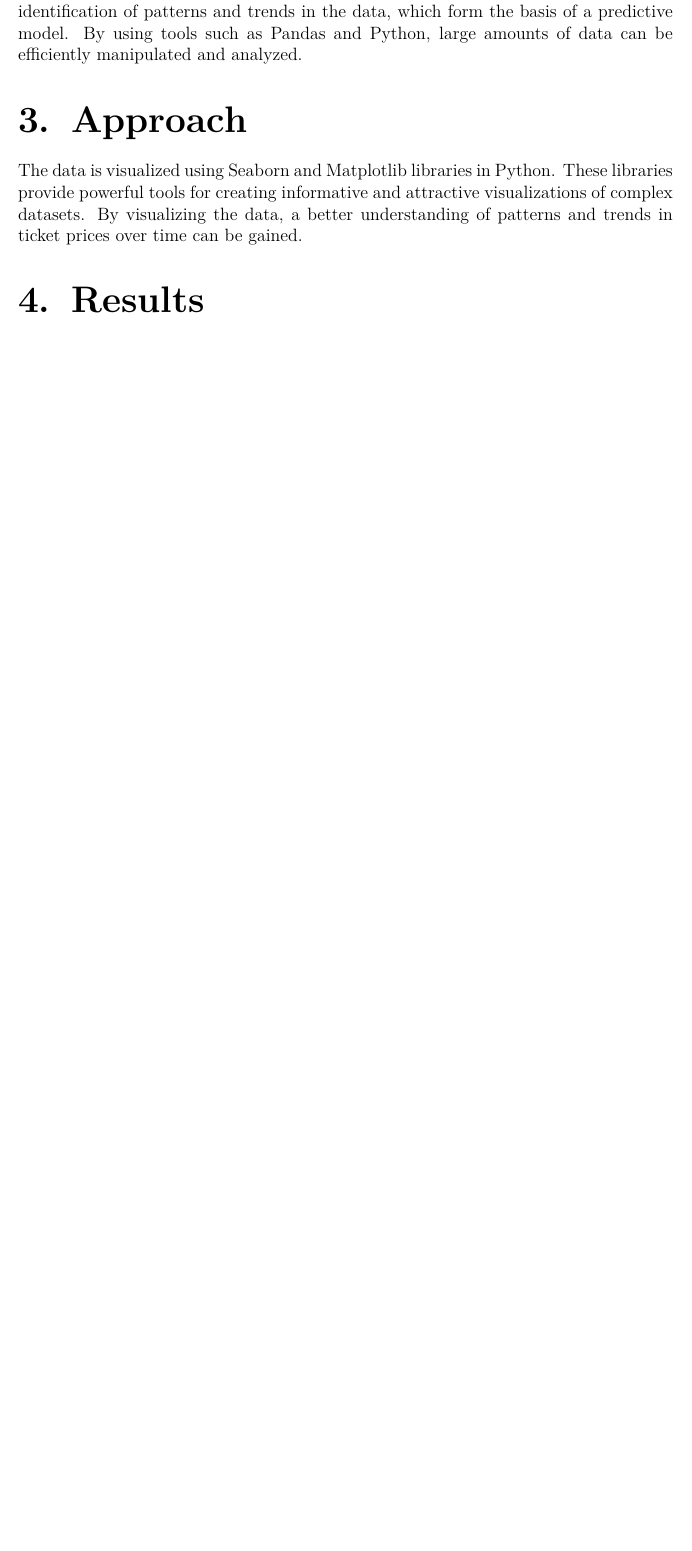
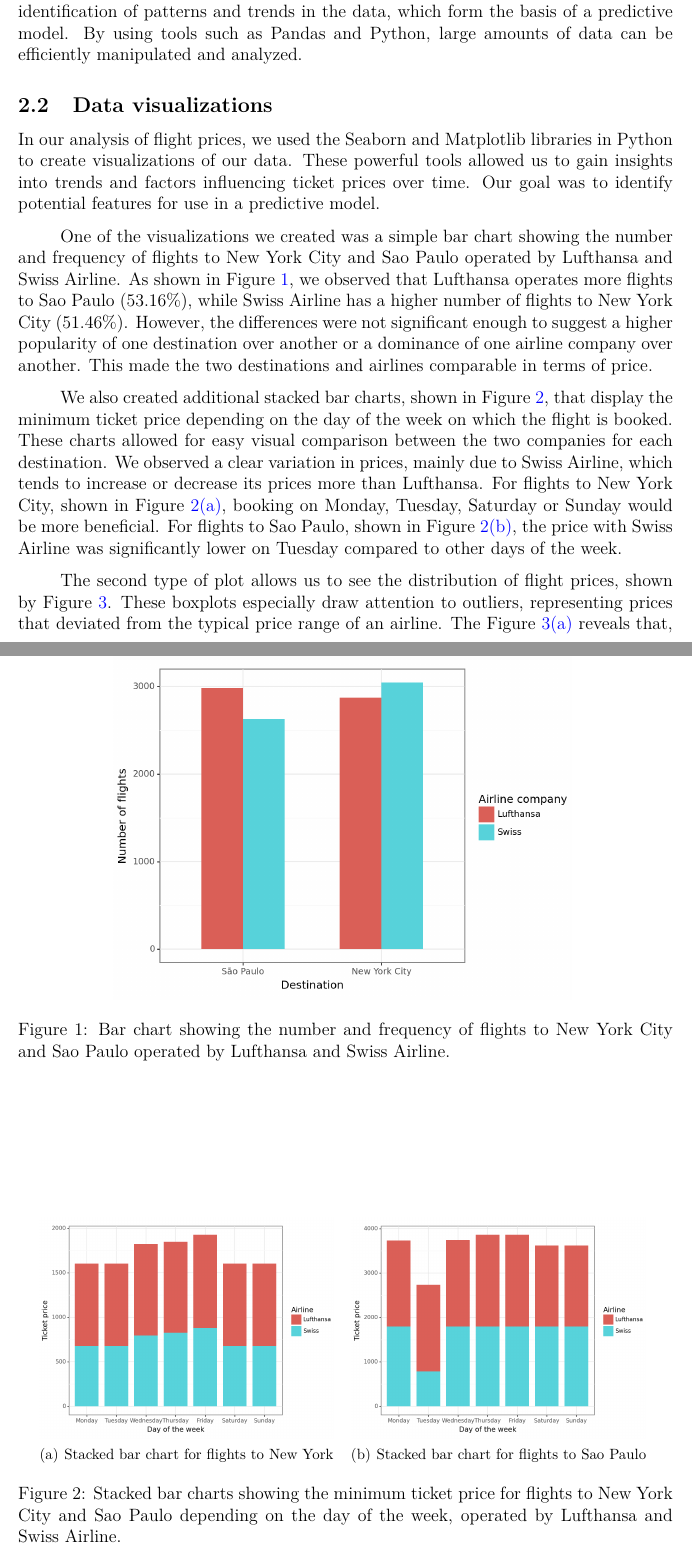
Before and after one commit to adelindonesia/project, a LaTeX thesis (report_project/report.tex, which reads report_project/sections/01_introduction.tex): part of page 5 of 6 before the commit and two parts of pages 5 and 6 of 10 after it, the two joined at a grey line, cut so that both start at the same text, the shorter picture padded with empty space. Compiled offline with pdfLaTeX.

Commit message:
report data visualization

```diff
--- a/report_project/sections/01_introduction.tex
+++ b/report_project/sections/01_introduction.tex
@@ -76,8 +76,43 @@ By cleaning and preprocessing the data, its accuracy is ensured and it is ready
 This enables identification of patterns and trends in the data, which form the basis of a predictive model.
 By using tools such as Pandas and Python, large amounts of data can be efficiently manipulated and analyzed.
 
-\section{Approach}
-\label{chap:approach}
-The data is visualized using Seaborn and Matplotlib libraries in Python.
-These libraries provide powerful tools for creating informative and attractive visualizations of complex datasets.
-By visualizing the data, a better understanding of patterns and trends in ticket prices over time can be gained.
+\subsection{Data visualizations}
+\label{sec:data}
+
+In our analysis of flight prices, we used the Seaborn and Matplotlib libraries in Python to create visualizations of our data.
+These powerful tools allowed us to gain insights into trends and factors influencing ticket prices over time.
+Our goal was to identify potential features for use in a predictive model.
+
+One of the visualizations we created was a simple bar chart showing the number and frequency of flights to New York City and Sao Paulo operated by Lufthansa and Swiss Airline.
+As shown in Figure~\ref{fig:bar_pl}, we observed that Lufthansa operates more flights to Sao Paulo $(53.16\%)$, while Swiss Airline has a higher number of flights to New York City $(51.46\%)$.
+However, the differences were not significant enough to suggest a higher popularity of one destination over another or a dominance of one airline company over another.
+This made the two destinations and airlines comparable in terms of price.
+\begin{figure}
+    \centering
+    \includegraphics[width=0.7\textwidth]{images/1_dest_num_flights.png}
+    \caption{Bar chart showing the number and frequency of flights to New York City and Sao Paulo operated by Lufthansa and Swiss Airline.}
+    \label{fig:bar_pl}
+\end{figure}
+
+We also created additional stacked bar charts, shown in Figure~\ref{fig:stacked}, that display the minimum ticket price depending on the day of the week on which the flight is booked.
+These charts allowed for easy visual comparison between the two companies for each destination.
+We observed a clear variation in prices, mainly due to Swiss Airline, which tends to increase or decrease its prices more than Lufthansa.
+For flights to New York City, shown in Figure~\ref{fig:stack_left}, booking on Monday, Tuesday, Saturday or Sunday would be more beneficial.
+For flights to Sao Paulo, shown in Figure~\ref{fig:stack_right}, the price with Swiss Airline was significantly lower on Tuesday compared to other days of the week.
+\begin{figure}
+    \centering
+    \subfigure[Stacked bar chart for flights to New York]{
+      \includegraphics[width=0.45\textwidth]{images/2_1_day_ticket_price.png}
+      \label{fig:stack_left}
+    }
+    \subfigure[Stacked bar chart for flights to Sao Paulo]{
+      \includegraphics[width=0.45\textwidth]{images/2_2_day_ticket_price.png}
+      \label{fig:stack_right}
+    }
+    \caption{Stacked bar charts showing the minimum ticket price for flights to New York City and Sao Paulo depending on the day of the week, operated by Lufthansa and Swiss Airline.}
+    \label{fig:stacked}
+\end{figure}
+
+The second type of plot allows us to see the distribution of flight prices, shown by Figure~\ref{fig:box}.
+These boxplots especially draw attention to outliers, representing prices that deviated from the typical price range of an airline.
+The Figure~\ref{fig:box_left} reveals that, in the case of flights to New York City, there is a noticeable and higher variability in prices associated with Swiss Airline.
@@ -83,0 +123 @@ By visualizing the data, a better understanding of patterns and trends in ticket
+    \subfigure[Boxplot for flights to New York]{
@@ -84,3 +132,4 @@ By visualizing the data, a better understanding of patterns and trends in ticket
+    \label{fig:box}
+\end{figure}
 
 
-\section{Results}
```
Also changed, not shown: report_project/images/1_dest_num_flights.png (added), report_project/images/2_1_day_ticket_price.png (added), report_project/images/2_2_day_ticket_price.png (added), report_project/images/3_1_cities_prices.png (added), report_project/images/3_2_cities_prices.png (added), report_project/images/4_1_hour_price_air.png (added), report_project/images/4_2_hour_price_air.png (added), report_project/images/5_1_day_price_air.png (added), report_project/images/5_2_day_price_air.png (added), report_project/images/6_1_price_duration.png (added), report_project/images/6_2_price_duration.png (added), report_project/images/7_1_heatmap.png (added), report_project/images/7_2_heatmap.png (added), report_project/report.pdf, 1 more files, 3 other files.
